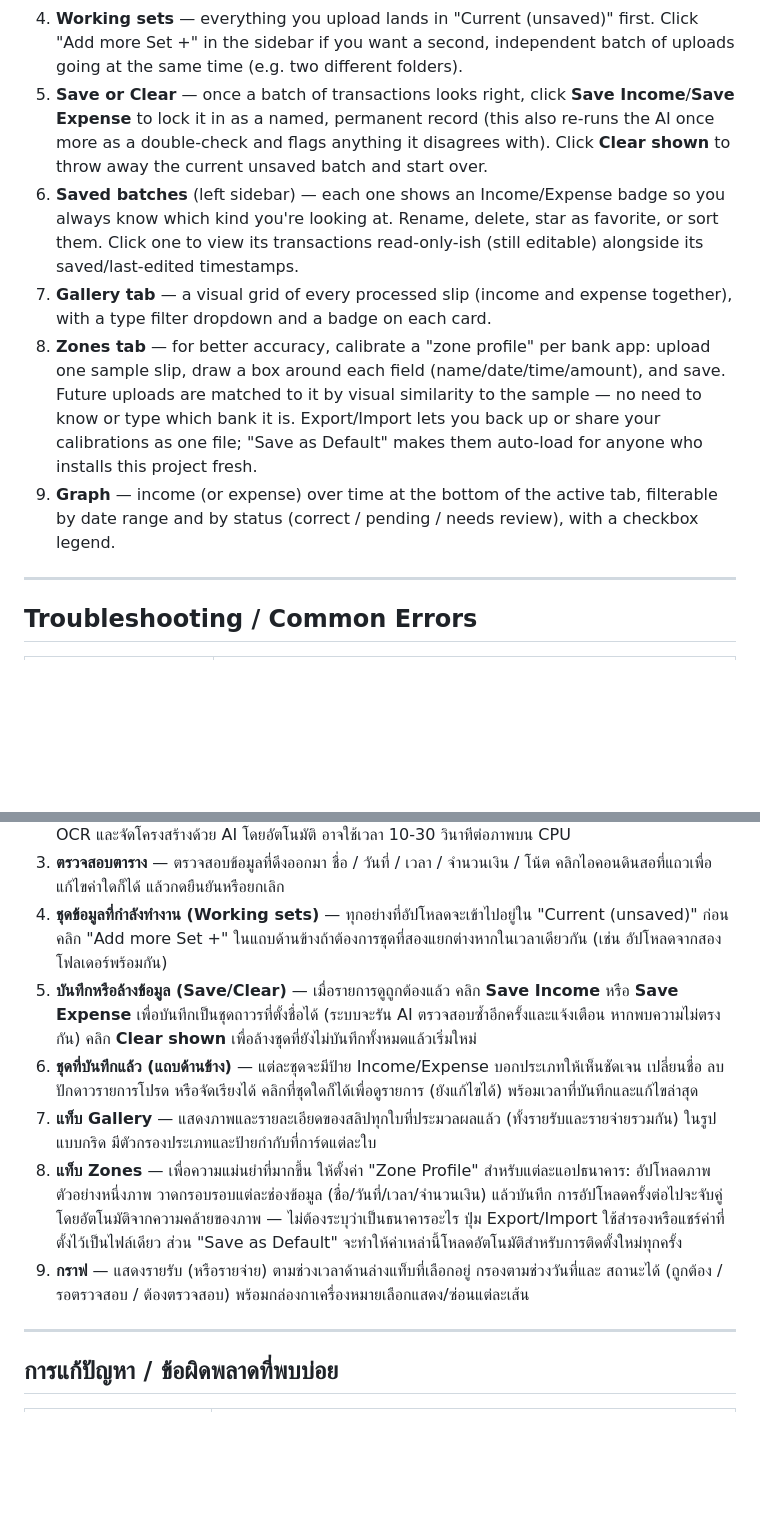
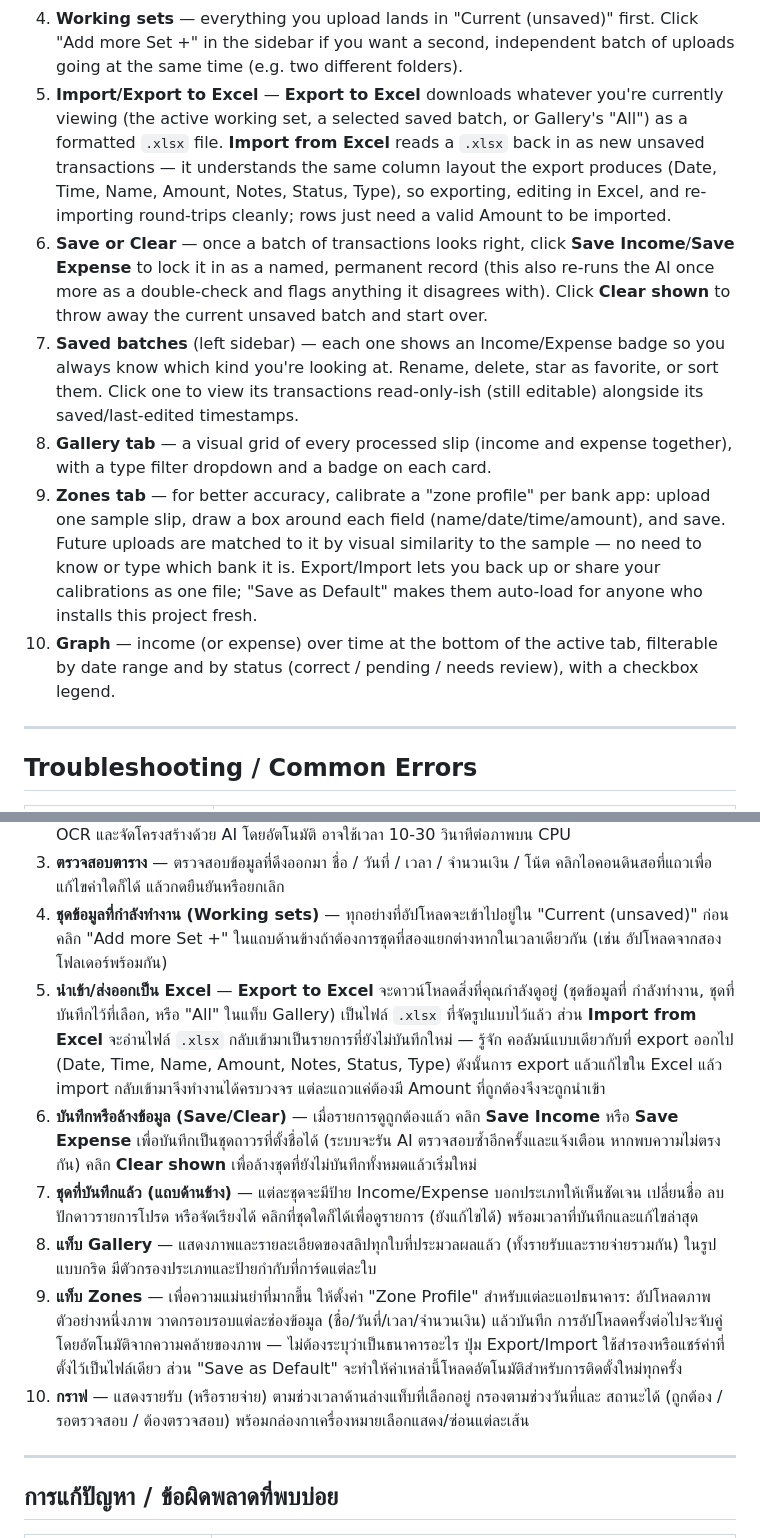
Before and after one commit to GAIIIZZZ/income-tracker, a Markdown page: README.md, 2 parts joined by grey strips. Rendered like a GitHub page; blank space fills up the shorter version.

Commit message:
Document Excel import/export in README (English + Thai)
Co-Authored-By: Claude Sonnet 5 <noreply@anthropic.com>

```diff
--- a/README.md
+++ b/README.md
@@ -217,25 +217,31 @@ independent build — it doesn't replace or require the local app.
 4. **Working sets** — everything you upload lands in "Current (unsaved)" first. Click
    "Add more Set +" in the sidebar if you want a second, independent batch of uploads
    going at the same time (e.g. two different folders).
-5. **Save or Clear** — once a batch of transactions looks right, click **Save
+5. **Import/Export to Excel** — **Export to Excel** downloads whatever you're currently
+   viewing (the active working set, a selected saved batch, or Gallery's "All") as a
+   formatted `.xlsx` file. **Import from Excel** reads a `.xlsx` back in as new unsaved
+   transactions — it understands the same column layout the export produces (Date,
+   Time, Name, Amount, Notes, Status, Type), so exporting, editing in Excel, and
+   re-importing round-trips cleanly; rows just need a valid Amount to be imported.
+6. **Save or Clear** — once a batch of transactions looks right, click **Save
    Income**/**Save Expense** to lock it in as a named, permanent record (this also
    re-runs the AI once more as a double-check and flags anything it disagrees with).
    Click **Clear shown** to throw away the current unsaved batch and start over.
-6. **Saved batches** (left sidebar) — each one shows an Income/Expense badge so you
+7. **Saved batches** (left sidebar) — each one shows an Income/Expense badge so you
    always know which kind you're looking at. Rename, delete, star as favorite, or sort
    them. Click one to view its transactions read-only-ish (still editable) alongside
    its saved/last-edited timestamps.
-7. **Gallery tab** — a visual grid of every processed slip (income and expense
+8. **Gallery tab** — a visual grid of every processed slip (income and expense
    together), with a type filter dropdown and a badge on each card.
-8. **Zones tab** — for better accuracy, calibrate a "zone profile" per bank app: upload
+9. **Zones tab** — for better accuracy, calibrate a "zone profile" per bank app: upload
    one sample slip, draw a box around each field (name/date/time/amount), and save.
    Future uploads are matched to it by visual similarity to the sample — no need to
    know or type which bank it is. Export/Import lets you back up or share your
    calibrations as one file; "Save as Default" makes them auto-load for anyone who
    installs this project fresh.
-9. **Graph** — income (or expense) over time at the bottom of the active tab,
-   filterable by date range and by status (correct / pending / needs review), with a
-   checkbox legend.
+10. **Graph** — income (or expense) over time at the bottom of the active tab,
+    filterable by date range and by status (correct / pending / needs review), with a
+    checkbox legend.
 
 ---
 
@@ -505,21 +511,27 @@ private 100% เหมือนแอปเวอร์ชัน local อีก
 4. **ชุดข้อมูลที่กำลังทำงาน (Working sets)** — ทุกอย่างที่อัปโหลดจะเข้าไปอยู่ใน "Current (unsaved)"
    ก่อน คลิก "Add more Set +" ในแถบด้านข้างถ้าต้องการชุดที่สองแยกต่างหากในเวลาเดียวกัน
    (เช่น อัปโหลดจากสองโฟลเดอร์พร้อมกัน)
-5. **บันทึกหรือล้างข้อมูล (Save/Clear)** — เมื่อรายการดูถูกต้องแล้ว คลิก **Save Income** หรือ
+5. **นำเข้า/ส่งออกเป็น Excel** — **Export to Excel** จะดาวน์โหลดสิ่งที่คุณกำลังดูอยู่ (ชุดข้อมูลที่
+   กำลังทำงาน, ชุดที่บันทึกไว้ที่เลือก, หรือ "All" ในแท็บ Gallery) เป็นไฟล์ `.xlsx` ที่จัดรูปแบบไว้แล้ว
+   ส่วน **Import from Excel** จะอ่านไฟล์ `.xlsx` กลับเข้ามาเป็นรายการที่ยังไม่บันทึกใหม่ — รู้จัก
+   คอลัมน์แบบเดียวกับที่ export ออกไป (Date, Time, Name, Amount, Notes, Status, Type) ดังนั้นการ
+   export แล้วแก้ไขใน Excel แล้ว import กลับเข้ามาจึงทำงานได้ครบวงจร แต่ละแถวแค่ต้องมี Amount
+   ที่ถูกต้องจึงจะถูกนำเข้า
+6. **บันทึกหรือล้างข้อมูล (Save/Clear)** — เมื่อรายการดูถูกต้องแล้ว คลิก **Save Income** หรือ
    **Save Expense** เพื่อบันทึกเป็นชุดถาวรที่ตั้งชื่อได้ (ระบบจะรัน AI ตรวจสอบซ้ำอีกครั้งและแจ้งเตือน
    หากพบความไม่ตรงกัน) คลิก **Clear shown** เพื่อล้างชุดที่ยังไม่บันทึกทั้งหมดแล้วเริ่มใหม่
-6. **ชุดที่บันทึกแล้ว (แถบด้านข้าง)** — แต่ละชุดจะมีป้าย Income/Expense บอกประเภทให้เห็นชัดเจน
+7. **ชุดที่บันทึกแล้ว (แถบด้านข้าง)** — แต่ละชุดจะมีป้าย Income/Expense บอกประเภทให้เห็นชัดเจน
    เปลี่ยนชื่อ ลบ ปักดาวรายการโปรด หรือจัดเรียงได้ คลิกที่ชุดใดก็ได้เพื่อดูรายการ (ยังแก้ไขได้)
    พร้อมเวลาที่บันทึกและแก้ไขล่าสุด
-7. **แท็บ Gallery** — แสดงภาพและรายละเอียดของสลิปทุกใบที่ประมวลผลแล้ว (ทั้งรายรับและรายจ่ายรวมกัน)
+8. **แท็บ Gallery** — แสดงภาพและรายละเอียดของสลิปทุกใบที่ประมวลผลแล้ว (ทั้งรายรับและรายจ่ายรวมกัน)
    ในรูปแบบกริด มีตัวกรองประเภทและป้ายกำกับที่การ์ดแต่ละใบ
-8. **แท็บ Zones** — เพื่อความแม่นยำที่มากขึ้น ให้ตั้งค่า "Zone Profile" สำหรับแต่ละแอปธนาคาร:
+9. **แท็บ Zones** — เพื่อความแม่นยำที่มากขึ้น ให้ตั้งค่า "Zone Profile" สำหรับแต่ละแอปธนาคาร:
    อัปโหลดภาพตัวอย่างหนึ่งภาพ วาดกรอบรอบแต่ละช่องข้อมูล (ชื่อ/วันที่/เวลา/จำนวนเงิน) แล้วบันทึก
    การอัปโหลดครั้งต่อไปจะจับคู่โดยอัตโนมัติจากความคล้ายของภาพ — ไม่ต้องระบุว่าเป็นธนาคารอะไร
    ปุ่ม Export/Import ใช้สำรองหรือแชร์ค่าที่ตั้งไว้เป็นไฟล์เดียว ส่วน "Save as Default"
    จะทำให้ค่าเหล่านี้โหลดอัตโนมัติสำหรับการติดตั้งใหม่ทุกครั้ง
-9. **กราฟ** — แสดงรายรับ (หรือรายจ่าย) ตามช่วงเวลาด้านล่างแท็บที่เลือกอยู่ กรองตามช่วงวันที่และ
-   สถานะได้ (ถูกต้อง / รอตรวจสอบ / ต้องตรวจสอบ) พร้อมกล่องกาเครื่องหมายเลือกแสดง/ซ่อนแต่ละเส้น
+10. **กราฟ** — แสดงรายรับ (หรือรายจ่าย) ตามช่วงเวลาด้านล่างแท็บที่เลือกอยู่ กรองตามช่วงวันที่และ
+    สถานะได้ (ถูกต้อง / รอตรวจสอบ / ต้องตรวจสอบ) พร้อมกล่องกาเครื่องหมายเลือกแสดง/ซ่อนแต่ละเส้น
 
 ---
 
```
